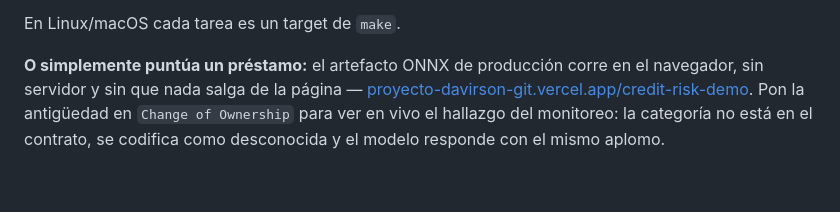
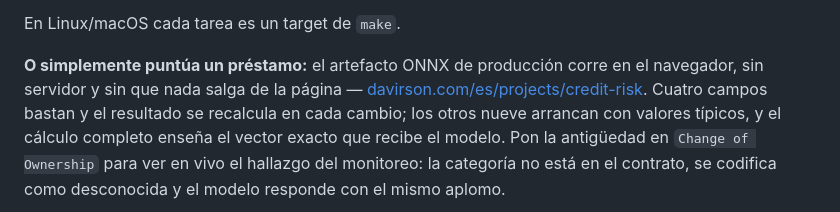
Before and after one commit to DavinsonR/credit-risk-mlops, a Markdown page: README.es.md, the part around one of its changes. Drawn GitHub-style; blank space fills up the shorter version.

```diff
--- a/README.es.md
+++ b/README.es.md
@@ -240,7 +240,9 @@ En Linux/macOS cada tarea es un target de `make`.
 
 **O simplemente puntúa un préstamo:** el artefacto ONNX de producción corre en el
 navegador, sin servidor y sin que nada salga de la página —
-[proyecto-davirson-git.vercel.app/credit-risk-demo](https://proyecto-davirson-git.vercel.app/credit-risk-demo/index.html?lang=es).
+[davirson.com/es/projects/credit-risk](https://davirson.com/es/projects/credit-risk#demo).
+Cuatro campos bastan y el resultado se recalcula en cada cambio; los otros nueve arrancan
+con valores típicos, y el cálculo completo enseña el vector exacto que recibe el modelo.
 Pon la antigüedad en `Change of Ownership` para ver en vivo el hallazgo del monitoreo:
 la categoría no está en el contrato, se codifica como desconocida y el modelo responde
 con el mismo aplomo.
```
Also changed, not shown: other parts of README.es.md (+1 -1 lines), README.md (+4 -2 lines), docs/ROADMAP.md (+2 -2 lines).
